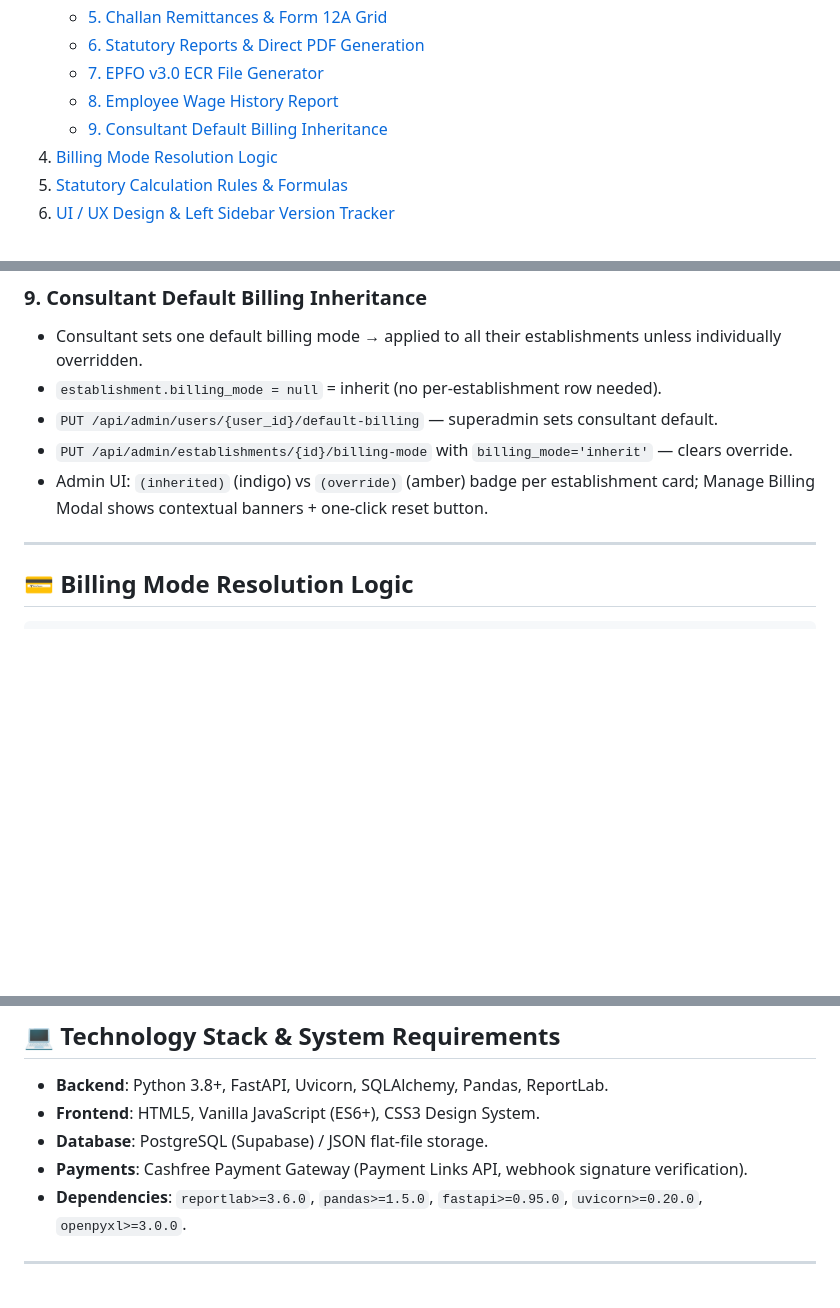
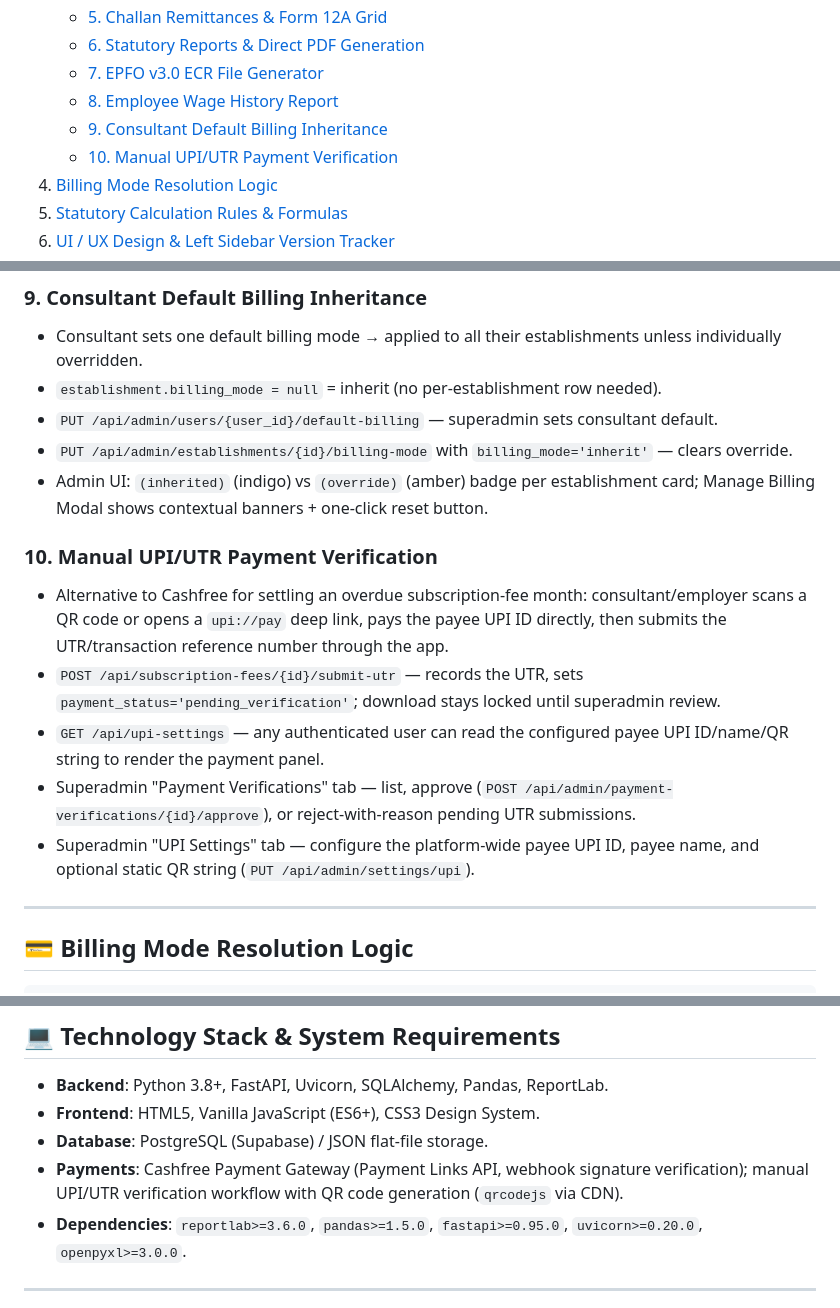
Before and after one commit to EPFRAGHU/epf-admin-dashboard, a Markdown page: README.md, 3 parts joined by grey strips. GitHub-like rendering; blank space fills up the shorter version.

Commit message:
docs: document manual UPI/UTR payment verification feature and QR fix
Adds v1.9.0 entry to the version table and a new module section for
Manual UPI/UTR Payment Verification, covering the Pay via UPI (Manual)
flow, submit-utr endpoint, Payment Verifications / UPI Settings admin
tabs, and the QR-code generation fix (qrcodejs via CDN) verified
end-to-end against production with a real 10 rupee payment.

```diff
--- a/README.md
+++ b/README.md
@@ -17,6 +17,7 @@ Welcome to the **EPF Admin Dashboard & Statutory Management System** repository.
    - [7. EPFO v3.0 ECR File Generator](#7-epfo-v30-ecr-file-generator)
    - [8. Employee Wage History Report](#8-employee-wage-history-report)
    - [9. Consultant Default Billing Inheritance](#9-consultant-default-billing-inheritance)
+   - [10. Manual UPI/UTR Payment Verification](#10-manual-upiutr-payment-verification)
 4. [Billing Mode Resolution Logic](#billing-mode-resolution-logic)
 5. [Statutory Calculation Rules & Formulas](#statutory-calculation-rules--formulas)
 6. [UI / UX Design & Left Sidebar Version Tracker](#ui--ux-design--left-sidebar-version-tracker)
@@ -131,6 +133,13 @@ The **EPF Admin Dashboard** is a cloud-ready, full-stack statutory compliance pl
 - `PUT /api/admin/establishments/{id}/billing-mode` with `billing_mode='inherit'` — clears override.
 - Admin UI: `(inherited)` (indigo) vs `(override)` (amber) badge per establishment card; Manage Billing Modal shows contextual banners + one-click reset button.
 
+### 10. Manual UPI/UTR Payment Verification
+- Alternative to Cashfree for settling an overdue subscription-fee month: consultant/employer scans a QR code or opens a `upi://pay` deep link, pays the payee UPI ID directly, then submits the UTR/transaction reference number through the app.
+- `POST /api/subscription-fees/{id}/submit-utr` — records the UTR, sets `payment_status='pending_verification'`; download stays locked until superadmin review.
+- `GET /api/upi-settings` — any authenticated user can read the configured payee UPI ID/name/QR string to render the payment panel.
+- Superadmin "Payment Verifications" tab — list, approve (`POST /api/admin/payment-verifications/{id}/approve`), or reject-with-reason pending UTR submissions.
+- Superadmin "UPI Settings" tab — configure the platform-wide payee UPI ID, payee name, and optional static QR string (`PUT /api/admin/settings/upi`).
+
 ---
 
 ## 💳 Billing Mode Resolution Logic
@@ -180,7 +189,7 @@ resolve_billing_mode(establishment, consultant_user)
 - **Backend**: Python 3.8+, FastAPI, Uvicorn, SQLAlchemy, Pandas, ReportLab.
 - **Frontend**: HTML5, Vanilla JavaScript (ES6+), CSS3 Design System.
 - **Database**: PostgreSQL (Supabase) / JSON flat-file storage.
-- **Payments**: Cashfree Payment Gateway (Payment Links API, webhook signature verification).
+- **Payments**: Cashfree Payment Gateway (Payment Links API, webhook signature verification); manual UPI/UTR verification workflow with QR code generation (`qrcodejs` via CDN).
 - **Dependencies**: `reportlab>=3.6.0`, `pandas>=1.5.0`, `fastapi>=0.95.0`, `uvicorn>=0.20.0`, `openpyxl>=3.0.0`.
 
 ---
```
Also changed, not shown: other parts of README.md (+2 -1 lines).
